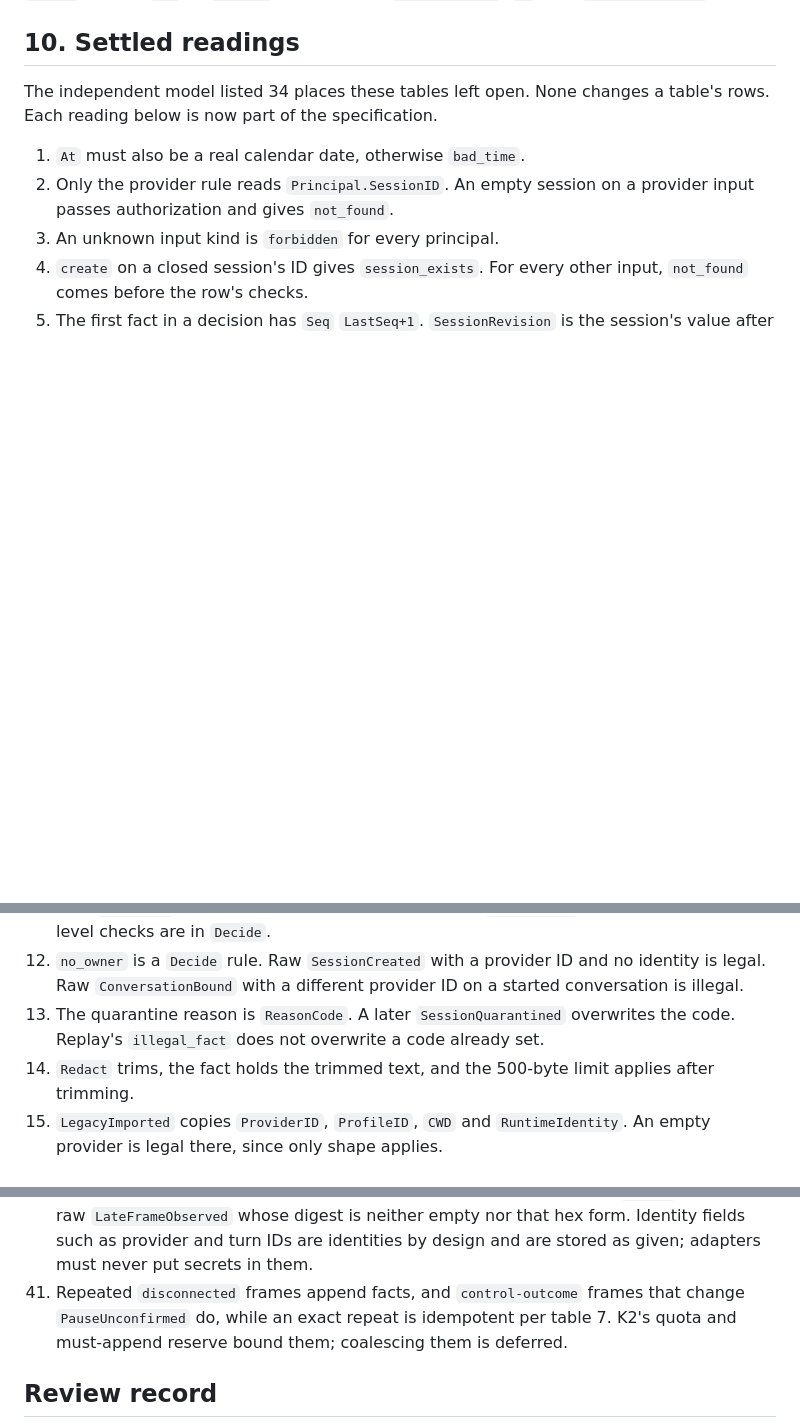
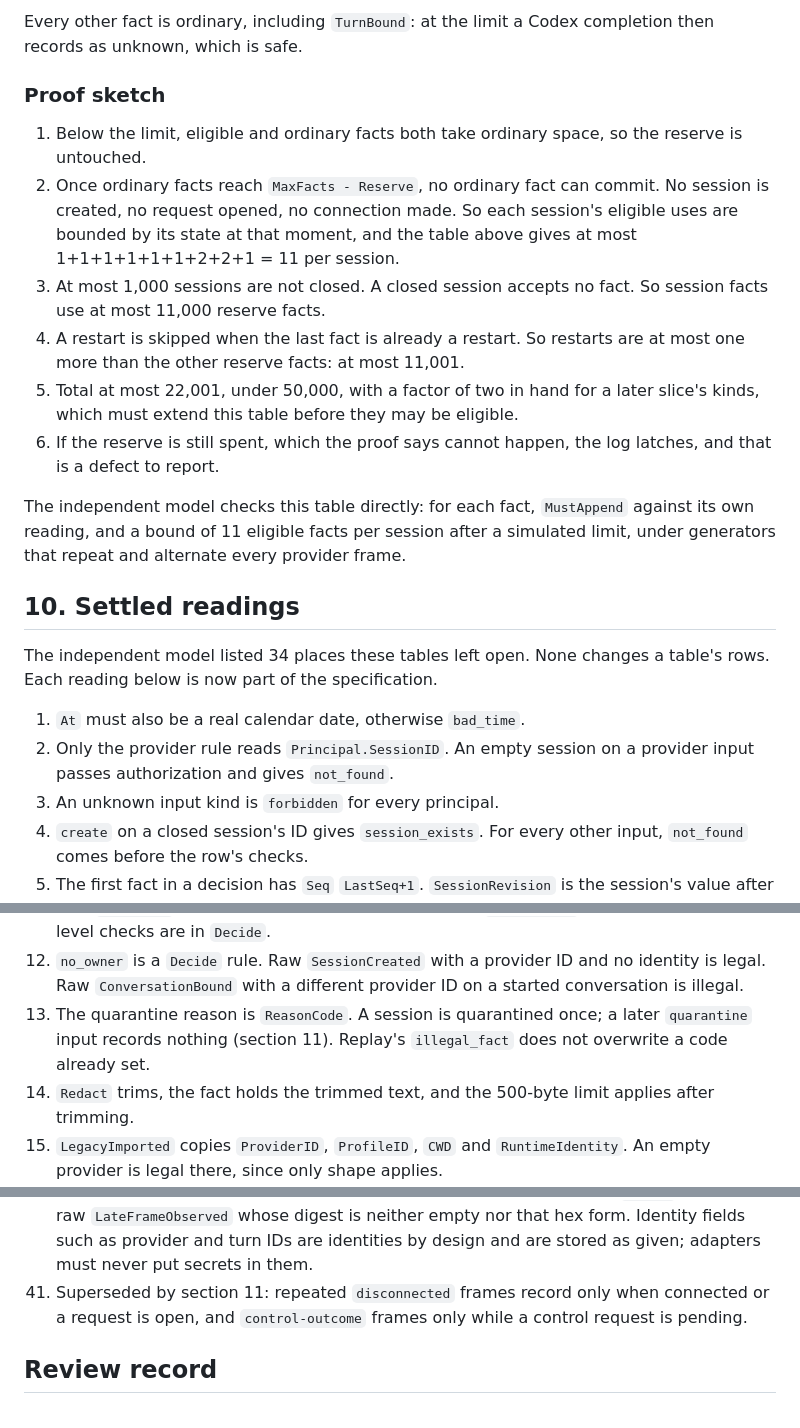
Before and after one commit to ericmacdougall/agent-harness, a Markdown page: plans/CONSOLE-KERNEL-K1A.md, 3 parts joined by grey strips. Drawn GitHub-style; blank space fills up the shorter version.

Commit message:
docs(console): bound every reserve fact with a proof
Co-Authored-By: Claude Opus 5.5 <noreply@anthropic.com>

```diff
--- a/plans/CONSOLE-KERNEL-K1A.md
+++ b/plans/CONSOLE-KERNEL-K1A.md
@@ -238,3 +265,16 @@ func Redact(text string, redactor func(string) string) RedactedReason // A nil r
+Every other fact is ordinary, including `TurnBound`: at the limit a Codex completion then records as unknown, which is safe.
+
+### Proof sketch
+
+1. Below the limit, eligible and ordinary facts both take ordinary space, so the reserve is untouched.
+2. Once ordinary facts reach `MaxFacts - Reserve`, no ordinary fact can commit. No session is created, no request opened, no connection made. So each session's eligible uses are bounded by its state at that moment, and the table above gives at most 1+1+1+1+1+1+2+2+1 = 11 per session.
+3. At most 1,000 sessions are not closed. A closed session accepts no fact. So session facts use at most 11,000 reserve facts.
+4. A restart is skipped when the last fact is already a restart. So restarts are at most one more than the other reserve facts: at most 11,001.
+5. Total at most 22,001, under 50,000, with a factor of two in hand for a later slice's kinds, which must extend this table before they may be eligible.
+6. If the reserve is still spent, which the proof says cannot happen, the log latches, and that is a defect to report.
+
+The independent model checks this table directly: for each fact, `MustAppend` against its own reading, and a bound of 11 eligible facts per session after a simulated limit, under generators that repeat and alternate every provider frame.
+
 ## 10. Settled readings
 
 The independent model listed 34 places these tables left open. None changes a table's rows. Each reading below is now part of the specification.
@@ -251,7 +291,7 @@ The independent model listed 34 places these tables left open. None changes a ta
 10. A session fact's `SessionRevision` must equal `Revision + 1`, otherwise it is illegal. This is the compare-and-swap the plan's `Log.Append` relies on.
 11. Raw `TurnBound` needs only what table 4 says: Codex, `LastRequest`, nonempty turn. Input-level checks are in `Decide`.
 12. `no_owner` is a `Decide` rule. Raw `SessionCreated` with a provider ID and no identity is legal. Raw `ConversationBound` with a different provider ID on a started conversation is illegal.
-13. The quarantine reason is `ReasonCode`. A later `SessionQuarantined` overwrites the code. Replay's `illegal_fact` does not overwrite a code already set.
+13. The quarantine reason is `ReasonCode`. A session is quarantined once; a later `quarantine` input records nothing (section 11). Replay's `illegal_fact` does not overwrite a code already set.
 14. `Redact` trims, the fact holds the trimmed text, and the 500-byte limit applies after trimming.
 15. `LegacyImported` copies `ProviderID`, `ProfileID`, `CWD` and `RuntimeIdentity`. An empty provider is legal there, since only shape applies.
 16. Replay's first-illegal row applies even on a session already quarantined by a fact, keeping its code.
@@ -279,7 +319,7 @@ The independent model listed 34 places these tables left open. None changes a ta
 38. A disconnect ends the Codex turn: K4 stops the provider's process group whenever its stream ends, so clearing `TurnID` is correct. K6 must keep this true.
 41. Changed in K2: a writable pause or stop that would change nothing records no fact, so repeated presses cannot grow the log or spend the must-append reserve. Its stop effects still fire.
 40. Changed in K2 after a secrets canary found an API-key-shaped value stored as late evidence: a late frame's digest must be 64 lowercase hex characters. `Reduce` refuses a raw `LateFrameObserved` whose digest is neither empty nor that hex form. Identity fields such as provider and turn IDs are identities by design and are stored as given; adapters must never put secrets in them.
-39. Repeated `disconnected` frames append facts, and `control-outcome` frames that change `PauseUnconfirmed` do, while an exact repeat is idempotent per table 7. K2's quota and must-append reserve bound them; coalescing them is deferred.
+39. Superseded by section 11: repeated `disconnected` frames record only when connected or a request is open, and `control-outcome` frames only while a control request is pending.
 
 ## Review record
 
```
Also changed, not shown: other parts of plans/CONSOLE-KERNEL-K1A.md (+27 -0 lines).
